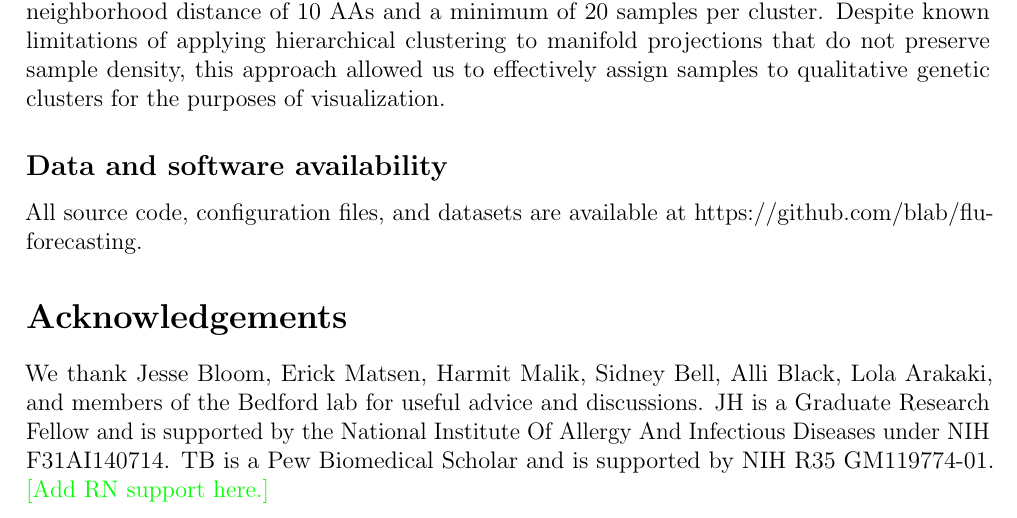
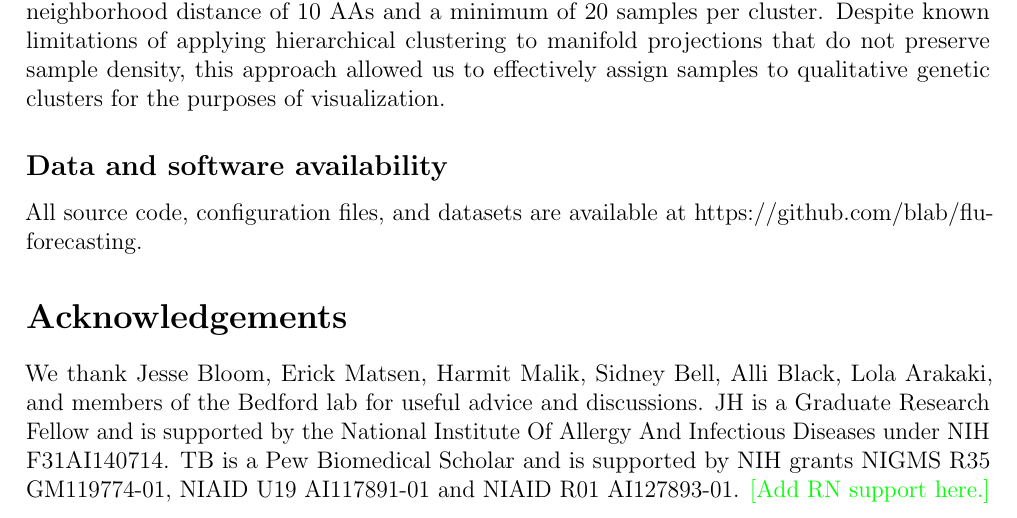
Before and after one commit to blab/flu-forecasting, a LaTeX paper (manuscript/flu_forecasting.tex, which reads manuscript/main.tex): part of page 27 of 40, cut so that both start at the same text. Compiled offline with pdfLaTeX.

Commit message:
Update TB funding

```diff
--- a/manuscript/main.tex
+++ b/manuscript/main.tex
@@ -652,7 +652,7 @@ All source code, configuration files, and datasets are available at https://gith
 
 We thank Jesse Bloom, Erick Matsen, Harmit Malik, Sidney Bell, Alli Black, Lola Arakaki, and members of the Bedford lab for useful advice and discussions.
 JH is a Graduate Research Fellow and is supported by the National Institute Of Allergy And Infectious Diseases under NIH F31AI140714.
-TB is a Pew Biomedical Scholar and is supported by NIH R35 GM119774-01.
+TB is a Pew Biomedical Scholar and is supported by NIH grants NIGMS R35 GM119774-01, NIAID U19 AI117891-01 and NIAID R01 AI127893-01.
 \jhc{Add RN support here.}
 
 \section*{Author contributions}
```
